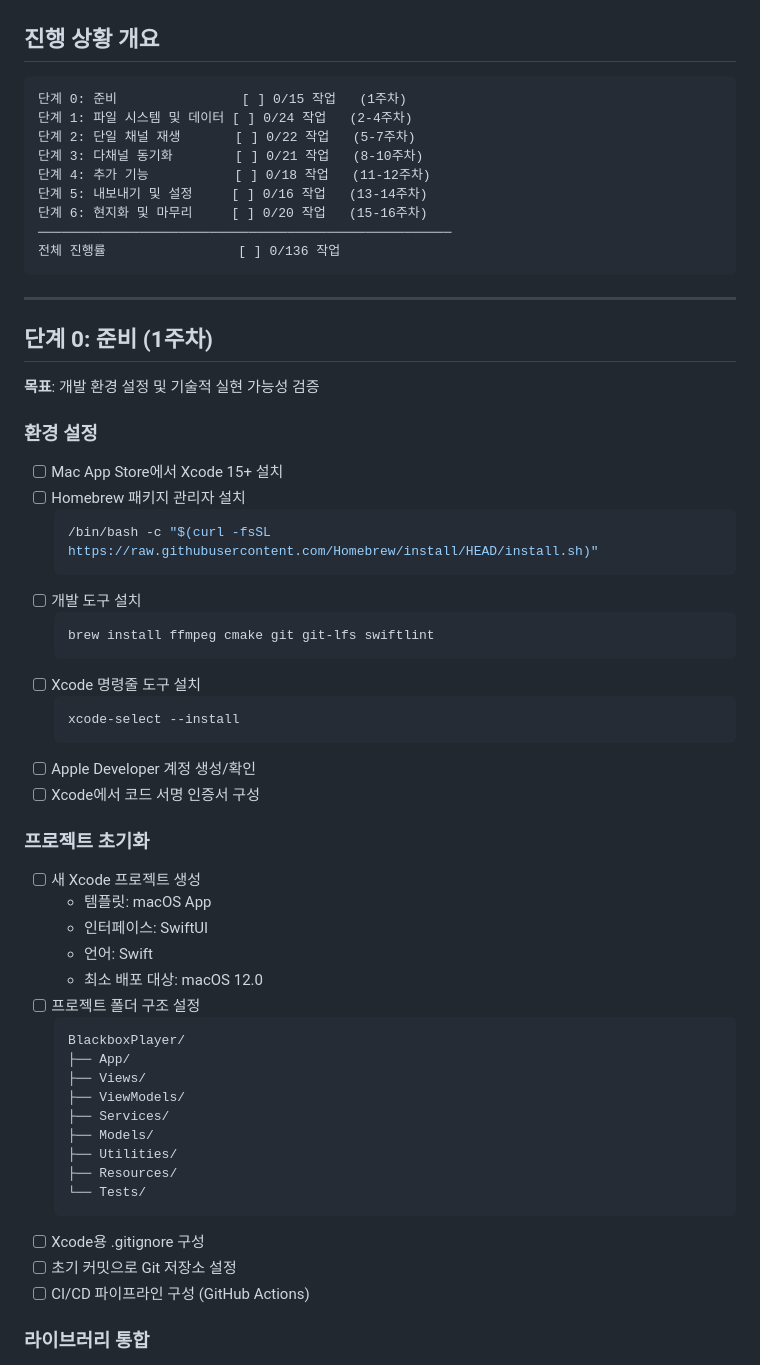
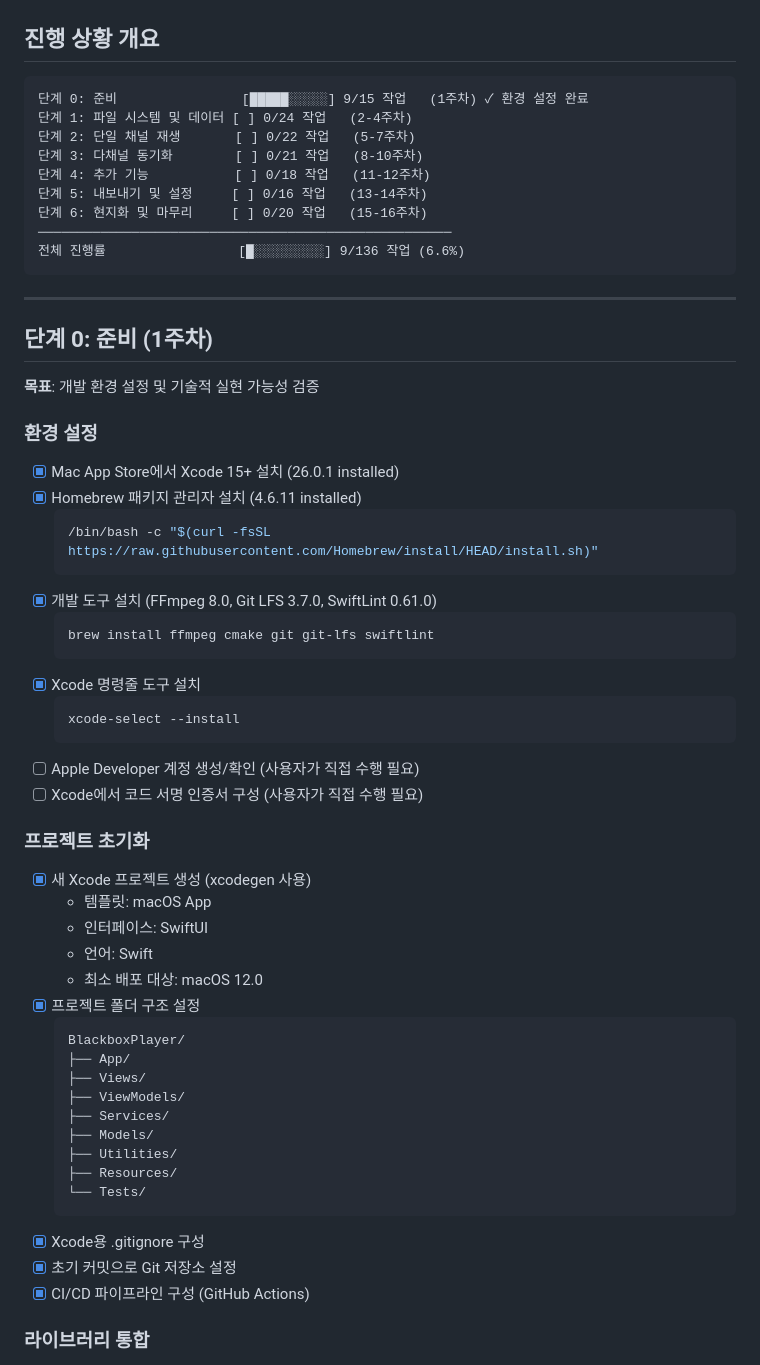
Before and after one commit to kcenon/blackbox_player, a Markdown page: IMPLEMENTATION_CHECKLIST_kr.md, the part around the change. Rendered like a GitHub page.

````diff
--- a/IMPLEMENTATION_CHECKLIST_kr.md
+++ b/IMPLEMENTATION_CHECKLIST_kr.md
@@ -12,7 +12,7 @@
 ## 진행 상황 개요
 
 ```
-단계 0: 준비                [ ] 0/15 작업   (1주차)
+단계 0: 준비                [█████░░░░░] 9/15 작업   (1주차) ✓ 환경 설정 완료
 단계 1: 파일 시스템 및 데이터 [ ] 0/24 작업   (2-4주차)
 단계 2: 단일 채널 재생       [ ] 0/22 작업   (5-7주차)
 단계 3: 다채널 동기화        [ ] 0/21 작업   (8-10주차)
@@ -20,7 +20,7 @@
 단계 5: 내보내기 및 설정     [ ] 0/16 작업   (13-14주차)
 단계 6: 현지화 및 마무리     [ ] 0/20 작업   (15-16주차)
 ─────────────────────────────────────────────────────
-전체 진행률                 [ ] 0/136 작업
+전체 진행률                 [█░░░░░░░░░] 9/136 작업 (6.6%)
 ```
 
 ---
@@ -31,30 +31,30 @@
 
 ### 환경 설정
 
-- [ ] Mac App Store에서 Xcode 15+ 설치
-- [ ] Homebrew 패키지 관리자 설치
+- [x] Mac App Store에서 Xcode 15+ 설치 (26.0.1 installed)
+- [x] Homebrew 패키지 관리자 설치 (4.6.11 installed)
   ```bash
   /bin/bash -c "$(curl -fsSL https://raw.githubusercontent.com/Homebrew/install/HEAD/install.sh)"
   ```
-- [ ] 개발 도구 설치
+- [x] 개발 도구 설치 (FFmpeg 8.0, Git LFS 3.7.0, SwiftLint 0.61.0)
   ```bash
   brew install ffmpeg cmake git git-lfs swiftlint
   ```
-- [ ] Xcode 명령줄 도구 설치
+- [x] Xcode 명령줄 도구 설치
   ```bash
   xcode-select --install
   ```
-- [ ] Apple Developer 계정 생성/확인
-- [ ] Xcode에서 코드 서명 인증서 구성
+- [ ] Apple Developer 계정 생성/확인 (사용자가 직접 수행 필요)
+- [ ] Xcode에서 코드 서명 인증서 구성 (사용자가 직접 수행 필요)
 
 ### 프로젝트 초기화
 
-- [ ] 새 Xcode 프로젝트 생성
+- [x] 새 Xcode 프로젝트 생성 (xcodegen 사용)
   - 템플릿: macOS App
   - 인터페이스: SwiftUI
   - 언어: Swift
   - 최소 배포 대상: macOS 12.0
-- [ ] 프로젝트 폴더 구조 설정
+- [x] 프로젝트 폴더 구조 설정
   ```
   BlackboxPlayer/
   ├── App/
@@ -66,9 +66,9 @@
   ├── Resources/
   └── Tests/
   ```
-- [ ] Xcode용 .gitignore 구성
-- [ ] 초기 커밋으로 Git 저장소 설정
-- [ ] CI/CD 파이프라인 구성 (GitHub Actions)
+- [x] Xcode용 .gitignore 구성
+- [x] 초기 커밋으로 Git 저장소 설정
+- [x] CI/CD 파이프라인 구성 (GitHub Actions)
 
 ### 라이브러리 통합
 
````
Also changed, not shown: IMPLEMENTATION_CHECKLIST.md (+13 -13 lines).
